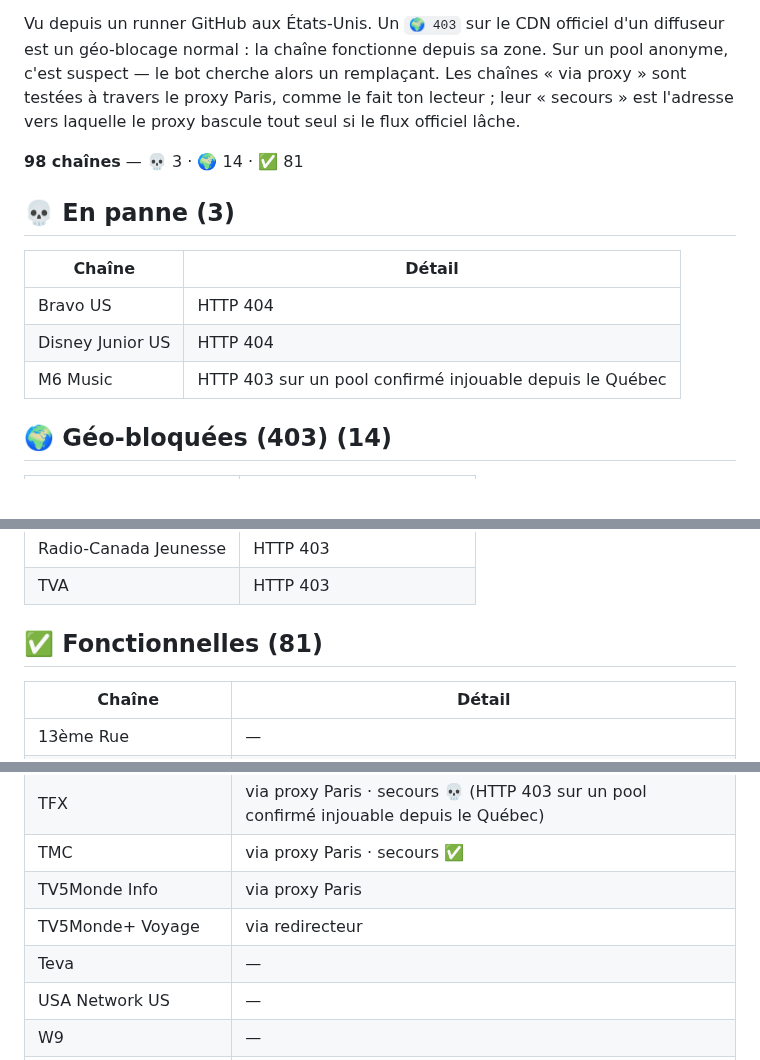
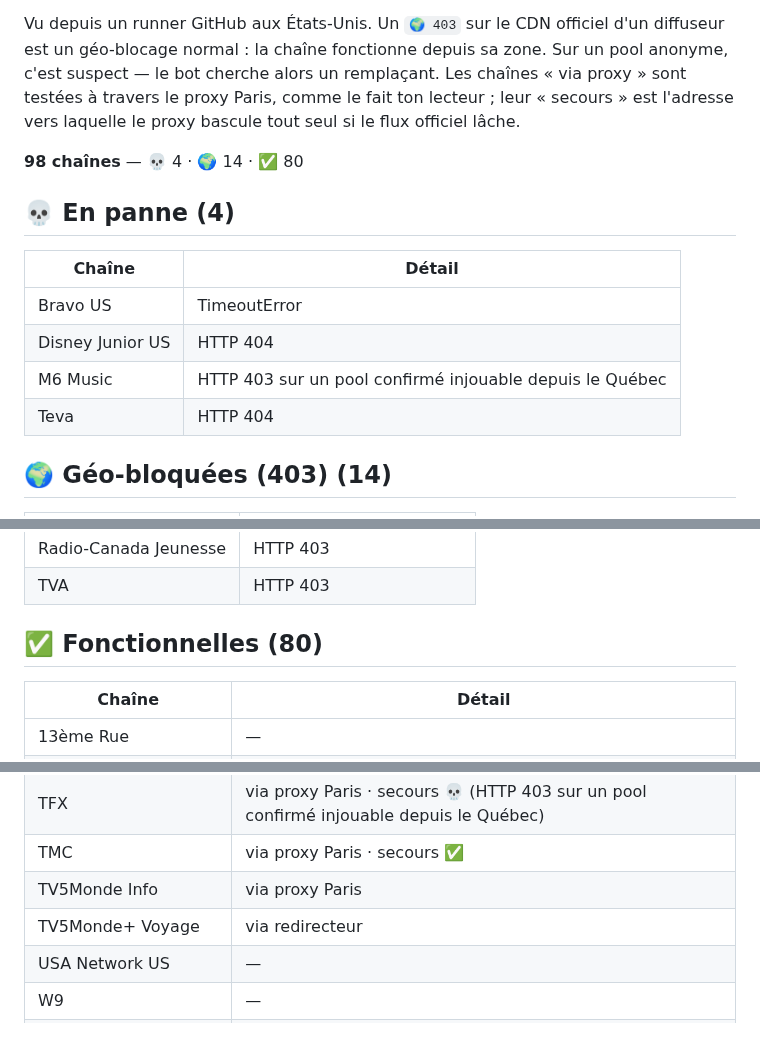
Before and after one commit to Benesty/iptv, a Markdown page: ETAT.md, 3 parts joined by grey strips. Rendered like a GitHub page; blank space fills up the shorter version.

Commit message:
Auto-heal: état des chaînes 2026-09-23 21:25

```diff
--- a/ETAT.md
+++ b/ETAT.md
@@ -4,16 +4,17 @@ _Mis à jour automatiquement par le bot le 2026-09-23 16:38 UTC._
 
 Vu depuis un runner GitHub aux États-Unis. Un `🌍 403` sur le CDN officiel d'un diffuseur est un géo-blocage normal : la chaîne fonctionne depuis sa zone. Sur un pool anonyme, c'est suspect — le bot cherche alors un remplaçant. Les chaînes « via proxy » sont testées à travers le proxy Paris, comme le fait ton lecteur ; leur « secours » est l'adresse vers laquelle le proxy bascule tout seul si le flux officiel lâche.
 
-**98 chaînes** — 💀 3 · 🌍 14 · ✅ 81
+**98 chaînes** — 💀 4 · 🌍 14 · ✅ 80
 
 
-## 💀 En panne (3)
+## 💀 En panne (4)
 
 | Chaîne | Détail |
 |---|---|
-| Bravo US | HTTP 404 |
+| Bravo US | TimeoutError |
 | Disney Junior US | HTTP 404 |
 | M6 Music | HTTP 403 sur un pool confirmé injouable depuis le Québec |
+| Teva | HTTP 404 |
 
 ## 🌍 Géo-bloquées (403) (14)
 
@@ -34,7 +35,7 @@ Vu depuis un runner GitHub aux États-Unis. Un `🌍 403` sur le CDN officiel d'
 | Radio-Canada Jeunesse | HTTP 403 |
 | TVA | HTTP 403 |
 
-## ✅ Fonctionnelles (81)
+## ✅ Fonctionnelles (80)
 
 | Chaîne | Détail |
 |---|---|
@@ -115,7 +116,6 @@ Vu depuis un runner GitHub aux États-Unis. Un `🌍 403` sur le CDN officiel d'
 | TMC | via proxy Paris · secours ✅ |
 | TV5Monde Info | via proxy Paris |
 | TV5Monde+ Voyage | via redirecteur |
-| Teva | — |
 | USA Network US | — |
 | W9 | — |
 | franceinfo | via proxy Paris |
```
Also changed, not shown: other parts of ETAT.md (+1 -1 lines).
